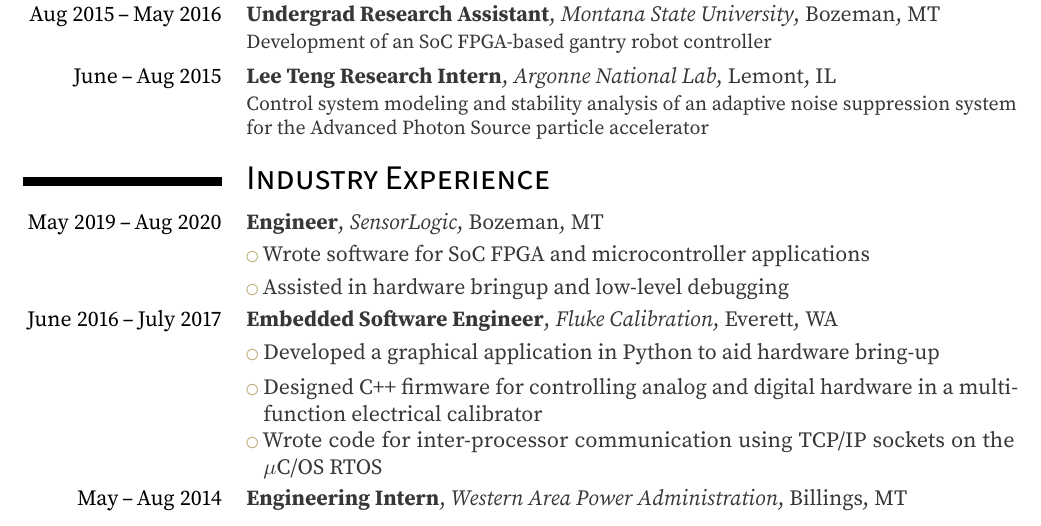
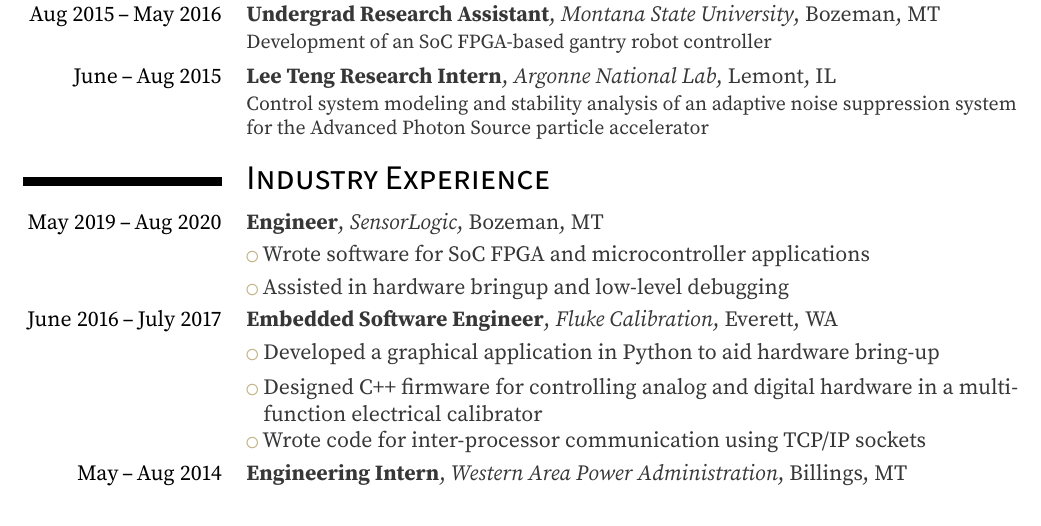
Before and after one commit to tvannoy/cv, a LaTeX CV (cv.tex): part of page 1 of 3, cut so that both start at the same text. Compiled offline with pdfLaTeX.

Commit message:
make bullet fit on one line

```diff
--- a/cv.tex
+++ b/cv.tex
@@ -229,7 +229,8 @@
 \cventry{June 2016\,--\,July 2017}{Embedded Software Engineer}{Fluke Calibration}{Everett, WA}{}{}
 \cvlistitem{Developed a graphical application in Python to aid hardware bring-up}
 \cvlistitem{Designed C++ firmware for controlling analog and digital hardware in a multifunction electrical calibrator}
-\cvlistitem{Wrote code for inter-processor communication using TCP/IP sockets on the \({\mu}\)C/OS RTOS}
+% \cvlistitem{Wrote code for inter-processor communication using TCP/IP sockets on the \({\mu}\)C/OS RTOS}
+\cvlistitem{Wrote code for inter-processor communication using TCP/IP sockets}
 
 \cventry{May\,--\,Aug 2014}{Engineering Intern}{Western Area Power Administration}{Billings, MT}{}{}
 \cvlistitem{Developed statistical data analysis software in Microsoft Excel VBA and Python to compare power system model parameters with historical data}
```
